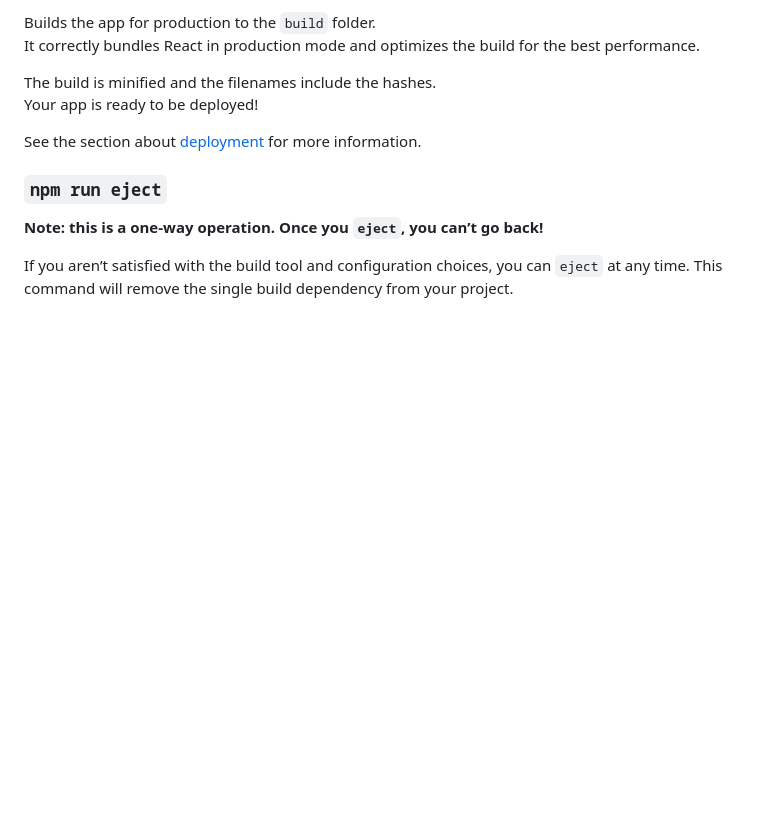
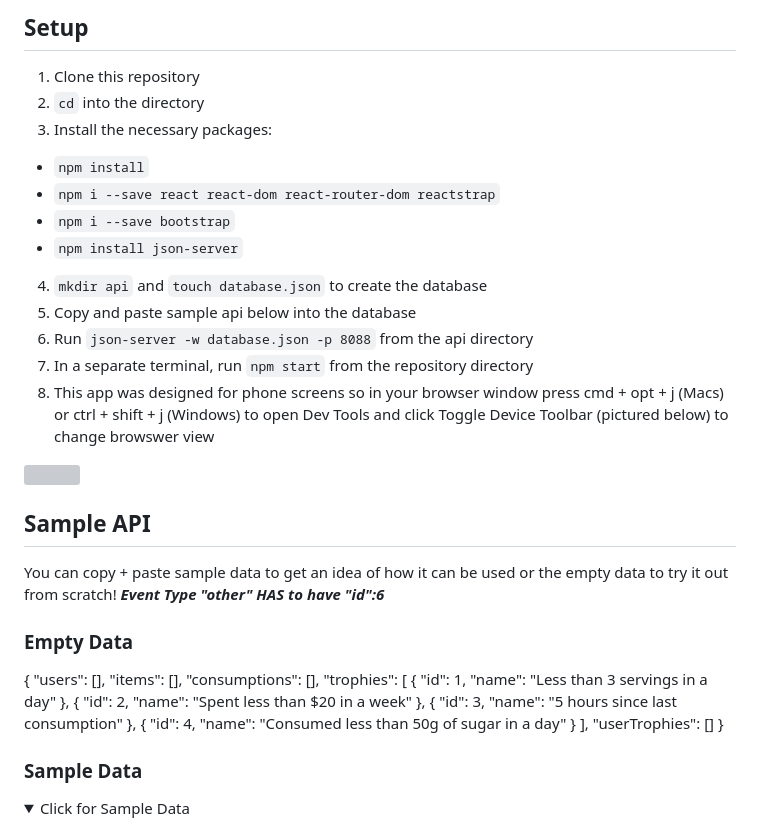
Before and after one commit to mswinkels09/FrontEnd-Capstone, a Markdown page: README.md, the part around the change printed below. GitHub-like rendering; folded sections open; blank space fills up the shorter version; grey boxes are pictures that could not be loaded.

````diff
--- a/README.md
+++ b/README.md
@@ -21,15 +28,52 @@ See the section about [running tests](https://facebook.github.io/create-react-ap
 
-Builds the app for production to the `build` folder.<br />
-It correctly bundles React in production mode and optimizes the build for the best performance.
+## Setup
+1. Clone this repository
+2. ```cd``` into the directory
+3. Install the necessary packages:
+* ```npm install```
+* ```npm i --save react react-dom react-router-dom reactstrap```
+* ```npm i --save bootstrap```
+* ```npm install json-server```
+4. ```mkdir api``` and ```touch database.json``` to create the database
+5. Copy and paste sample api below into the database
+6. Run ```json-server -w database.json -p 8088``` from the api directory
+7. In a separate terminal, run ```npm start``` from the repository directory
+8. This app was designed for phone screens so in your browser window press cmd + opt + j (Macs) or ctrl + shift + j (Windows) to open Dev Tools and click Toggle Device Toolbar (pictured below) to change browswer view
 
-The build is minified and the filenames include the hashes.<br />
-Your app is ready to be deployed!
+<img src="./images/devTools.png" width="207">
 
-See the section about [deployment](https://facebook.github.io/create-react-app/docs/deployment) for more information.
+## Sample API
 
-### `npm run eject`
+You can copy + paste sample data to get an idea of how it can be used or the empty data to try it out from scratch!
+***Event Type "other" HAS to have "id":6***
 
-**Note: this is a one-way operation. Once you `eject`, you can’t go back!**
+### Empty Data
+{
+  "users": [],
+  "items": [],
+  "consumptions": [],
+  "trophies": [
+    {
+      "id": 1,
+      "name": "Less than 3 servings in a day"
+    },
+    {
+      "id": 2,
+      "name": "Spent less than $20 in a week"
+    },
+    {
+      "id": 3,
+      "name": "5 hours since last consumption"
+    },
+    {
+      "id": 4,
+      "name": "Consumed less than 50g of sugar in a day"
+    }
+  ],
+  "userTrophies": []
+}
 
-If you aren’t satisfied with the build tool and configuration choices, you can `eject` at any time. This command will remove the single build dependency from your project.
+### Sample Data
+<details><summary>Click for Sample Data</summary>
+<p>
 
````
Also changed, not shown: other parts of README.md (+101 -43 lines), images/Consumption.png (added), images/Home.png (added), images/Item Details.png (added), images/New Item.png (added), images/Overall Progress.png (added), images/So Far.png (added), 1 other file.
